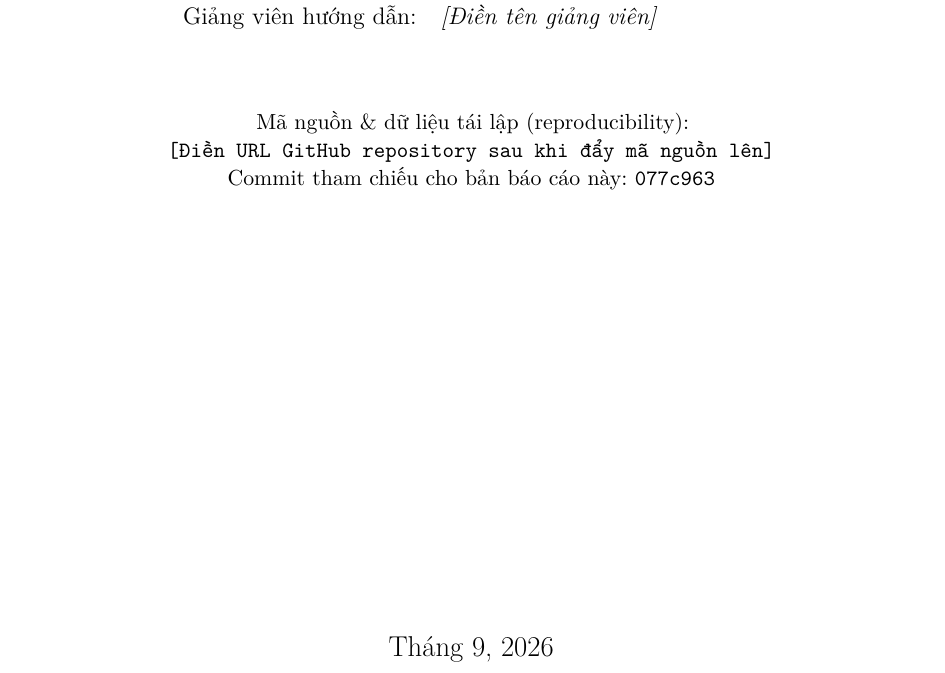
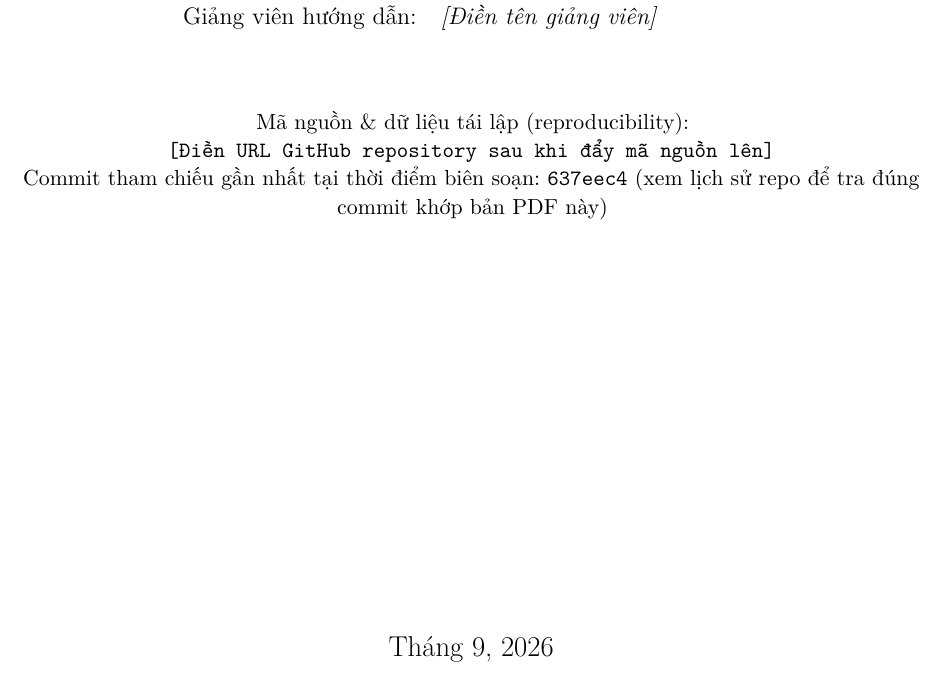
Before and after one commit to quankane/latex-web, a LaTeX document (report/main.tex): part of page 1 of 47, cut so that both start at the same text. Compiled offline with XeLaTeX.

Commit message:
Update self-referenced commit hash in title page
Co-Authored-By: Claude Sonnet 5 <noreply@anthropic.com>

```diff
--- a/report/main.tex
+++ b/report/main.tex
@@ -107,7 +107,8 @@ Giảng viên hướng dẫn: & \emph{[Điền tên giảng viên]} \\
 \vspace{1.2cm}
 {\small Mã nguồn \& dữ liệu tái lập (reproducibility):\\
 \texttt{[Điền URL GitHub repository sau khi đẩy mã nguồn lên]}\\
-Commit tham chiếu cho bản báo cáo này: \texttt{077c963}}
+Commit tham chiếu gần nhất tại thời điểm biên soạn: \texttt{637eec4}
+(xem lịch sử repo để tra đúng commit khớp bản PDF này)}
 
 \vfill
 {\large Tháng 9, 2026}
```
Also changed, not shown: report/Bao_cao_Backprop_Initialization.pdf, report/main.pdf.
